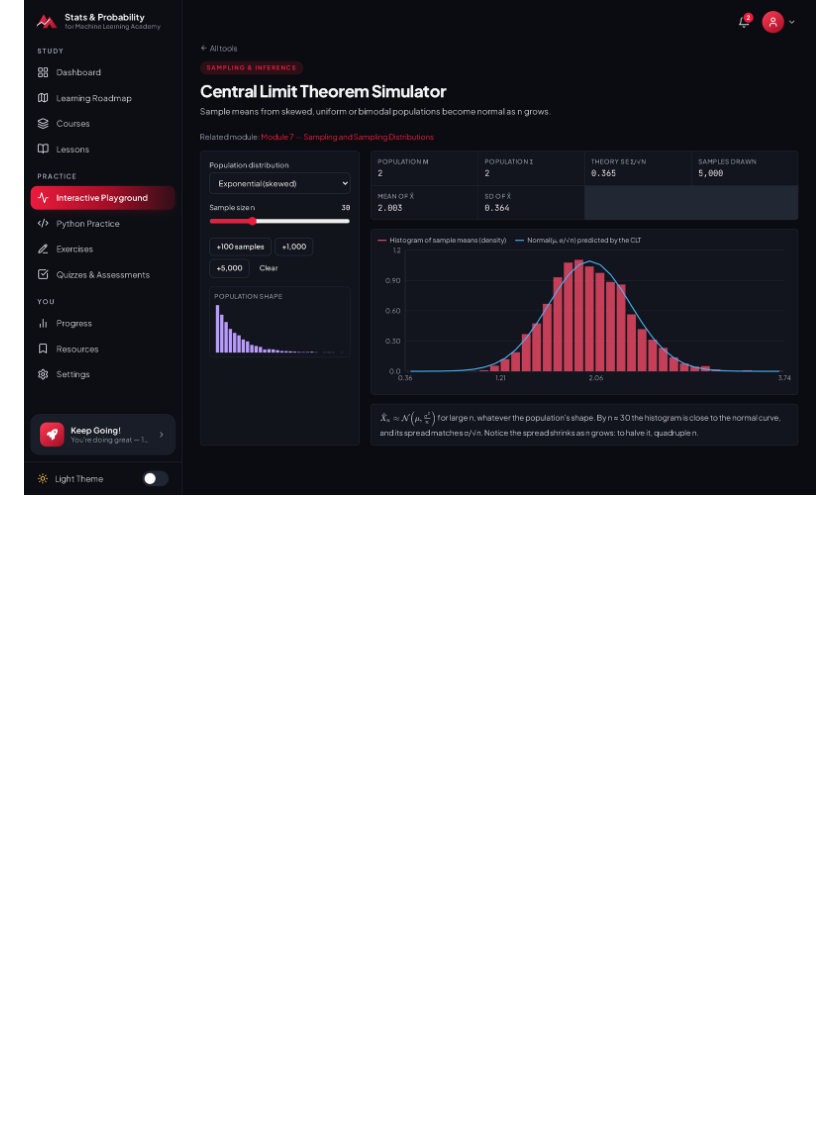
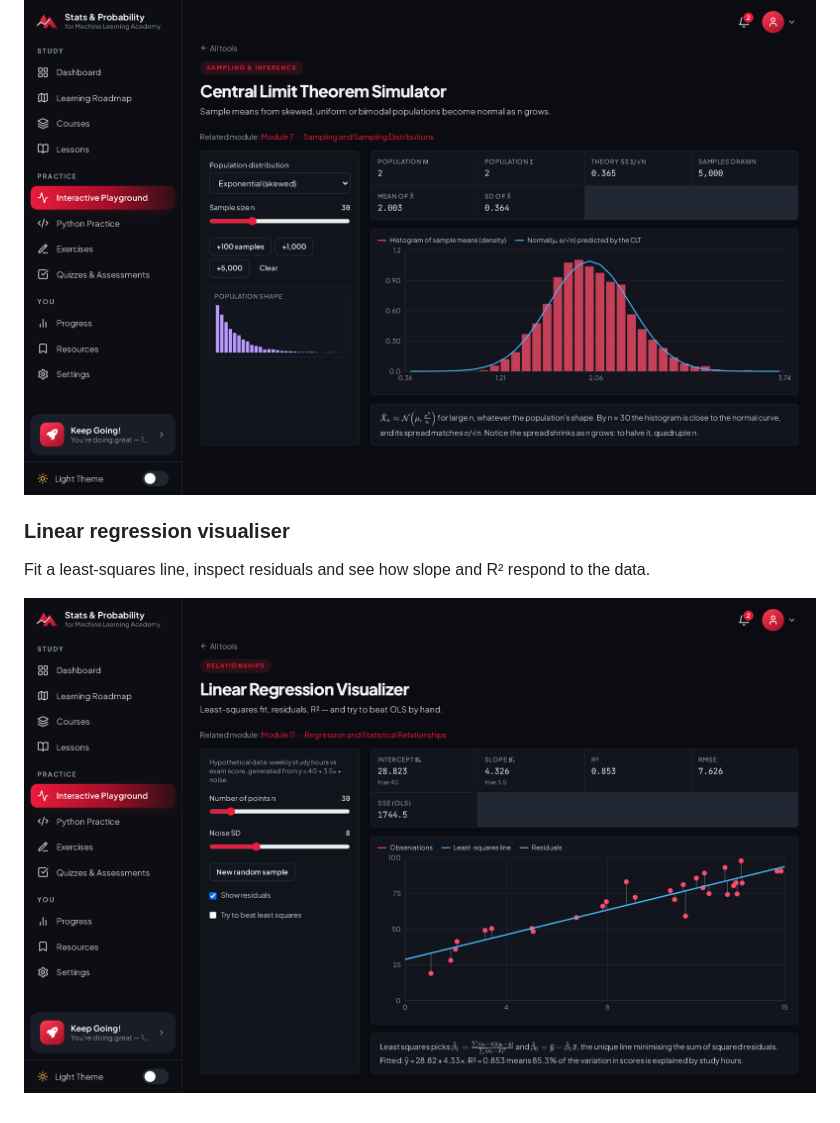
Before and after one commit to abdimajeet/statisticspreview, a Markdown page: README.md, the part around the change. GitHub-like rendering; pictures changed too: screenshots/08-playground-regression.png (added); blank space fills up the shorter version.

Commit message:
Add regression visualiser screenshot

```diff
--- a/README.md
+++ b/README.md
@@ -61,3 +61,8 @@ Step-by-step examples with real numbers, so every result can be reproduced by ha
 5,000 sample means of size 30 drawn from a skewed population line up with the normal curve the CLT predicts.
 
 ![Central Limit Theorem simulator](screenshots/07-playground-clt.png)
+
+### Linear regression visualiser
+Fit a least-squares line, inspect residuals and see how slope and R² respond to the data.
+
+![Linear regression visualiser](screenshots/08-playground-regression.png)
```
